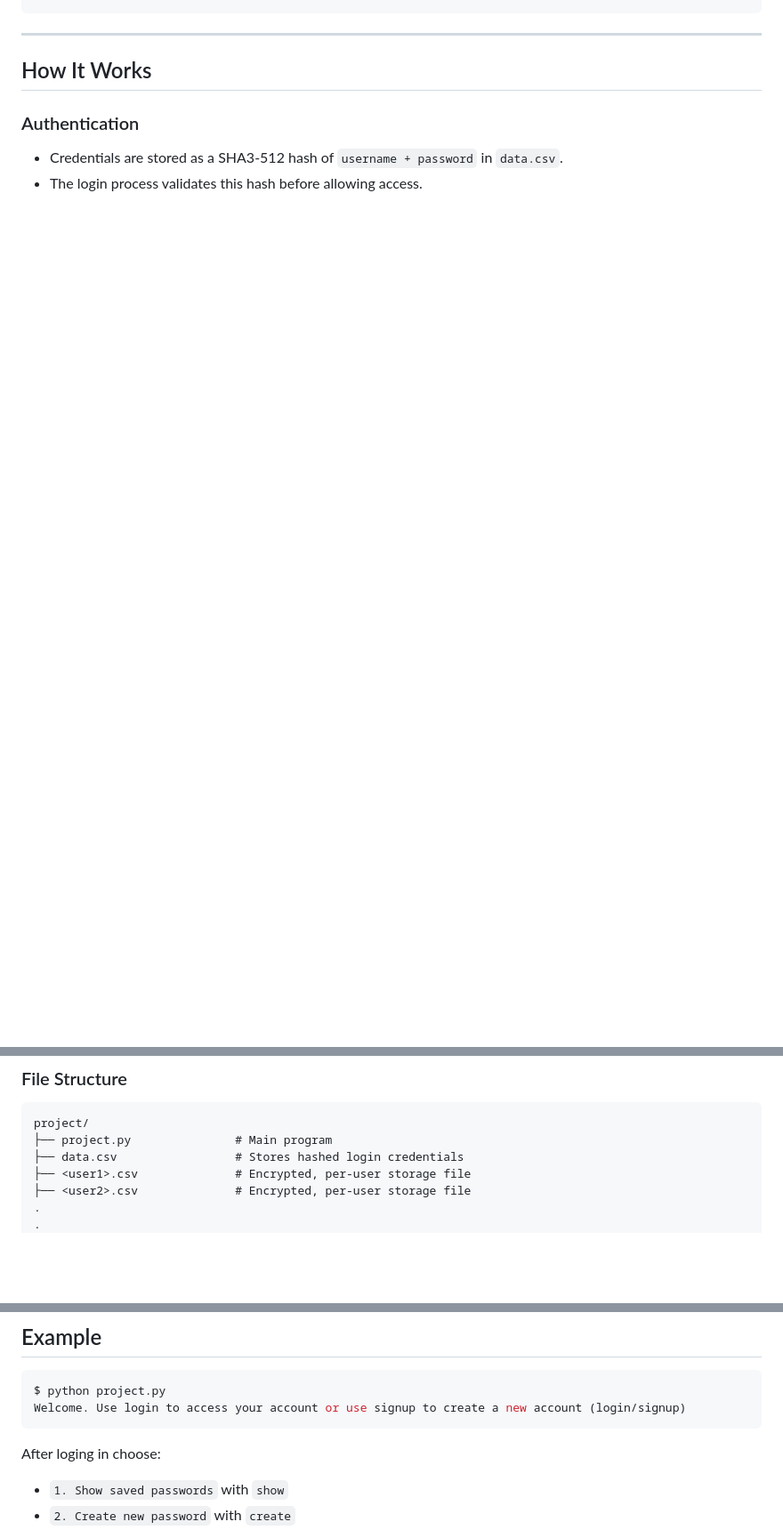
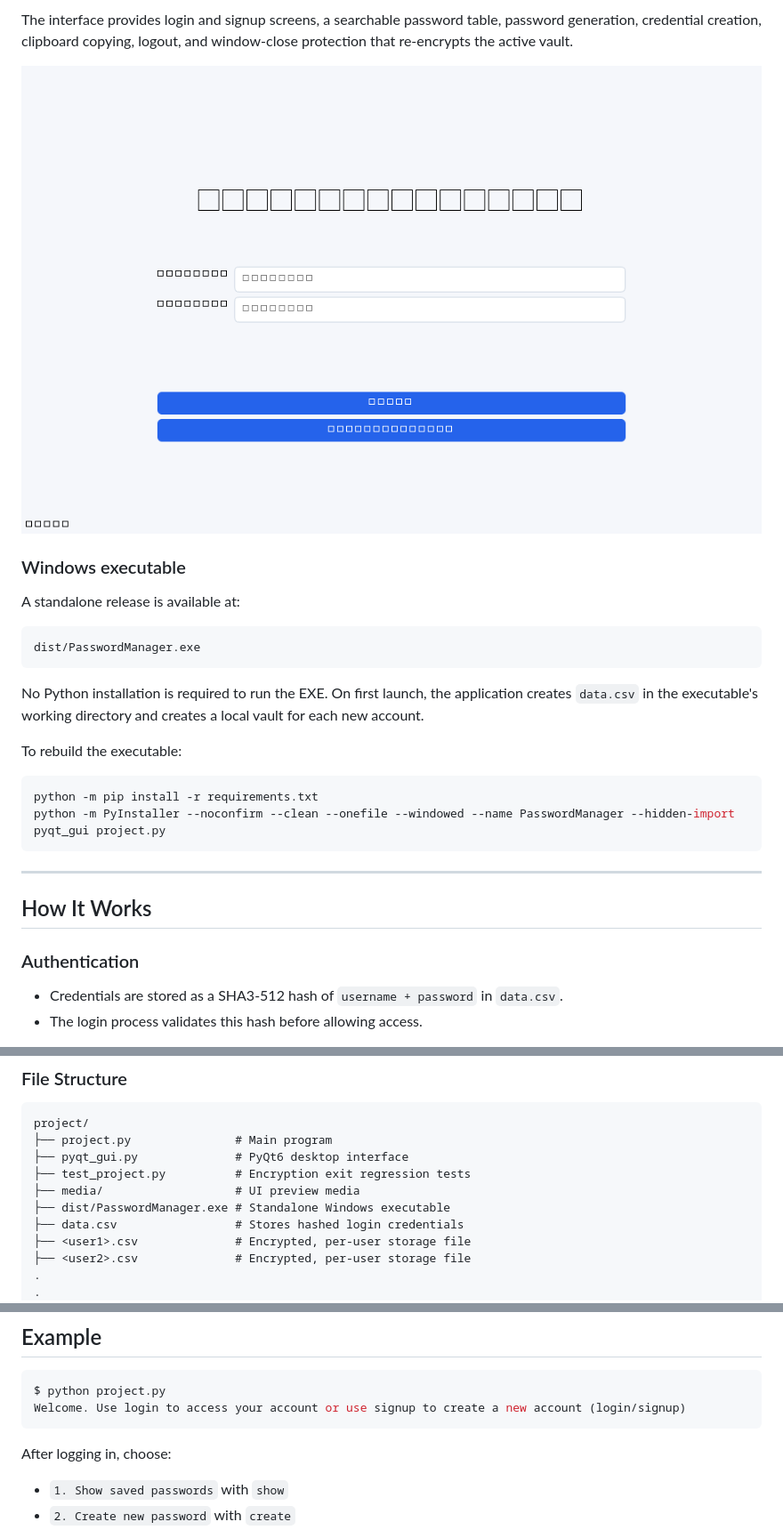
Before and after one commit to MCnima/password-manager, a Markdown page: README.md, 3 parts joined by grey strips. Shown at 89% size. GitHub-like rendering; pictures changed too: media/PasswordManager-PyQt-preview.png (added); blank space fills up the shorter version.

Commit message:
Add PyQt UI and Windows executable
Co-authored-by: Copilot App <223556219+Copilot@users.noreply.github.com>

````diff
--- a/README.md
+++ b/README.md
@@ -46,3 +64,26 @@ python project.py
+The interface provides login and signup screens, a searchable password table,
+password generation, credential creation, clipboard copying, logout, and
+window-close protection that re-encrypts the active vault.
+
+![PyQt6 password manager interface](media/PasswordManager-PyQt-preview.png)
+
+### Windows executable
+
+A standalone release is available at:
+
+```text
+dist/PasswordManager.exe
+```
+
+No Python installation is required to run the EXE. On first launch, the application
+creates `data.csv` in the executable's working directory and creates a local vault
+for each new account.
+
+To rebuild the executable:
+
+```bash
+python -m pip install -r requirements.txt
+python -m PyInstaller --noconfirm --clean --onefile --windowed --name PasswordManager --hidden-import pyqt_gui project.py
 ```
 
 ---
@@ -59,6 +100,10 @@ python project.py
 ```
 project/
 ├── project.py               # Main program
+├── pyqt_gui.py              # PyQt6 desktop interface
+├── test_project.py          # Encryption exit regression tests
+├── media/                   # UI preview media
+├── dist/PasswordManager.exe # Standalone Windows executable
 ├── data.csv                 # Stores hashed login credentials
 ├── <user1>.csv              # Encrypted, per-user storage file
 ├── <user2>.csv              # Encrypted, per-user storage file
@@ -88,7 +133,7 @@ $ python project.py
 Welcome. Use login to access your account or use signup to create a new account (login/signup)
 ```
 
-After loging in choose:
+After logging in, choose:
 
 * `1. Show saved passwords` with `show`
 * `2. Create new password` with `create`
````
Also changed, not shown: other parts of README.md (+57 -6 lines), 5 other files.
